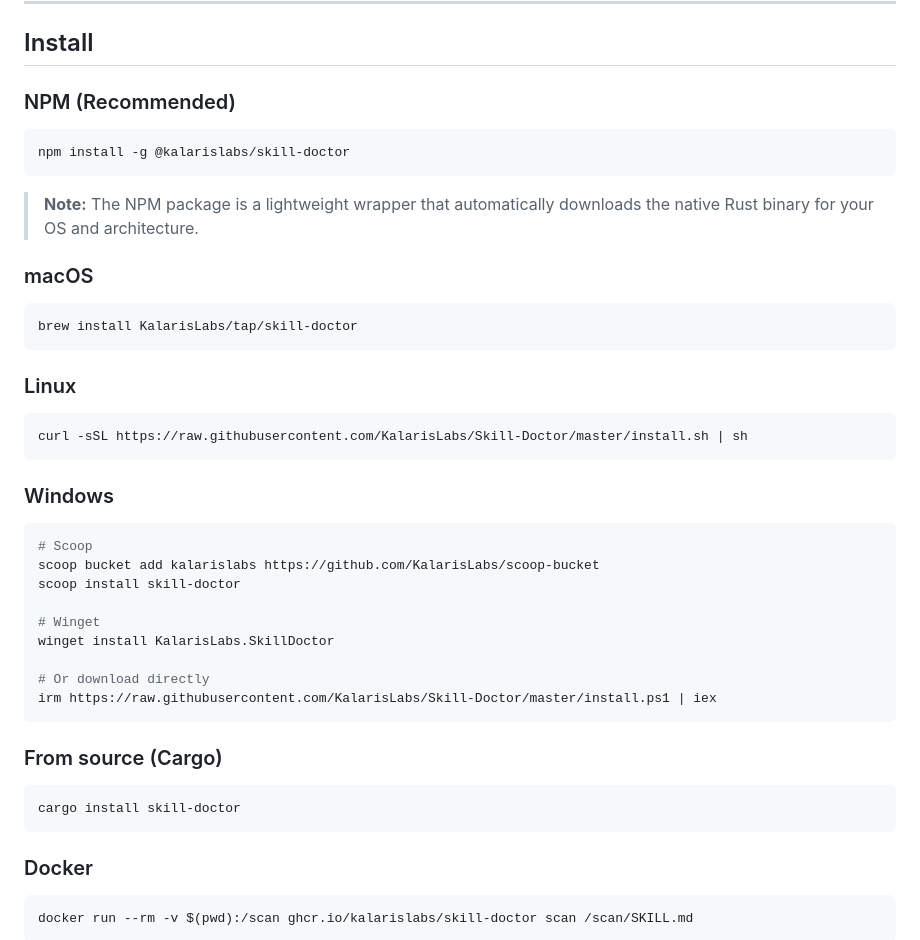
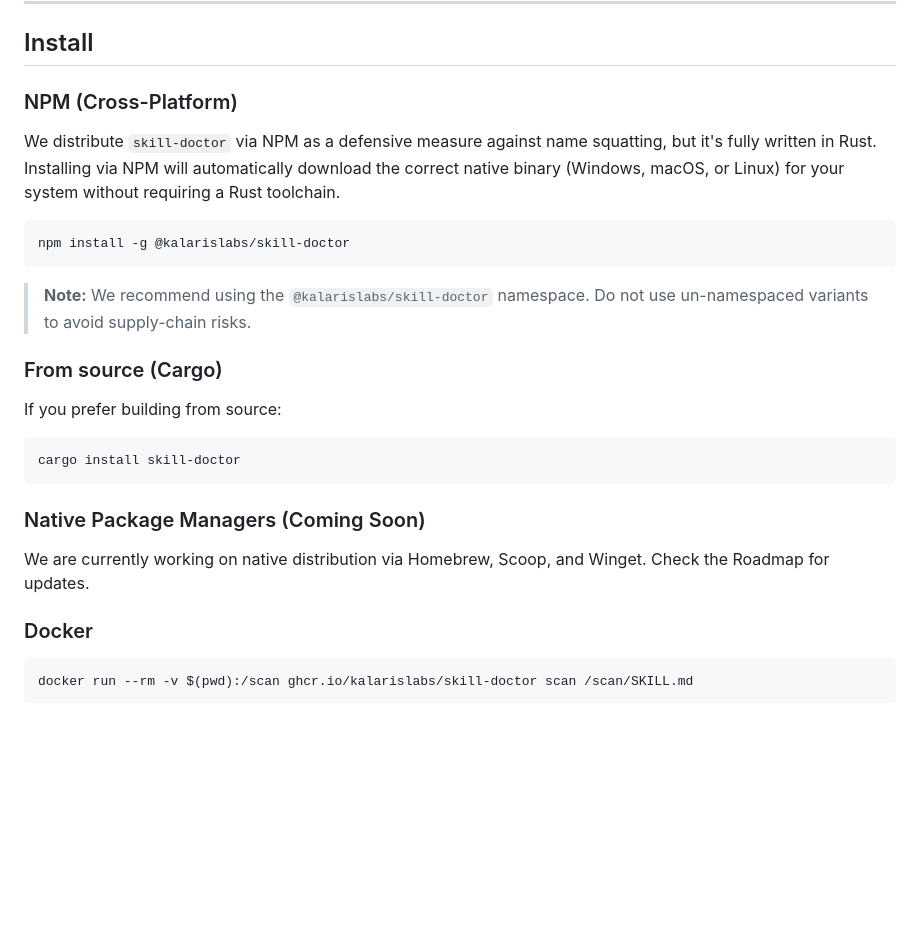
Before and after one commit to KalarisLabs/Skill-Doctor, a Markdown page: README.md, the part around the change. Drawn GitHub-style; blank space fills up the shorter version.

Commit message:
docs: update installation commands and explain NPM usage

````diff
--- a/README.md
+++ b/README.md
@@ -32,45 +32,27 @@ Built in **Rust** for maximum performance, distributed as a single static binary
 
 ## Install
 
-### NPM (Recommended)
+### NPM (Cross-Platform)
+
+We distribute `skill-doctor` via NPM as a defensive measure against name squatting, but it's fully written in Rust. Installing via NPM will automatically download the correct native binary (Windows, macOS, or Linux) for your system without requiring a Rust toolchain.
 
 ```bash
 npm install -g @kalarislabs/skill-doctor
 ```
 
-> **Note:** The NPM package is a lightweight wrapper that automatically downloads the native Rust binary for your OS and architecture.
-
-### macOS
-
-```bash
-brew install KalarisLabs/tap/skill-doctor
-```
-
-### Linux
-
-```bash
-curl -sSL https://raw.githubusercontent.com/KalarisLabs/Skill-Doctor/master/install.sh | sh
-```
-
-### Windows
-
-```powershell
-# Scoop
-scoop bucket add kalarislabs https://github.com/KalarisLabs/scoop-bucket
-scoop install skill-doctor
-
-# Winget
-winget install KalarisLabs.SkillDoctor
-
-# Or download directly
-irm https://raw.githubusercontent.com/KalarisLabs/Skill-Doctor/master/install.ps1 | iex
-```
+> **Note:** We recommend using the `@kalarislabs/skill-doctor` namespace. Do not use un-namespaced variants to avoid supply-chain risks.
 
 ### From source (Cargo)
+
+If you prefer building from source:
 
 ```bash
 cargo install skill-doctor
 ```
+
+### Native Package Managers (Coming Soon)
+
+We are currently working on native distribution via Homebrew, Scoop, and Winget. Check the Roadmap for updates.
 
 ### Docker
 
````
